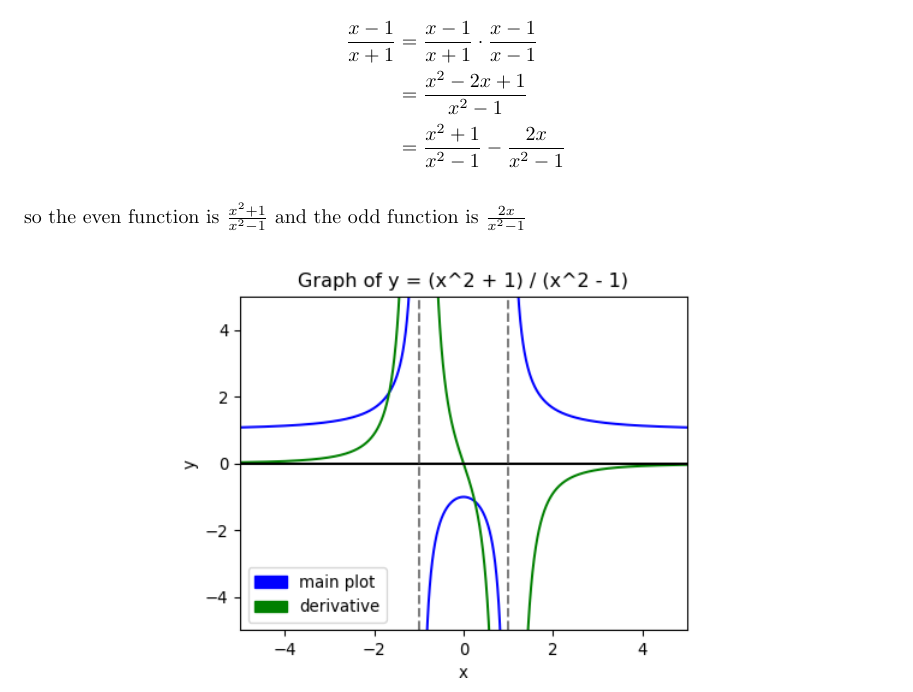
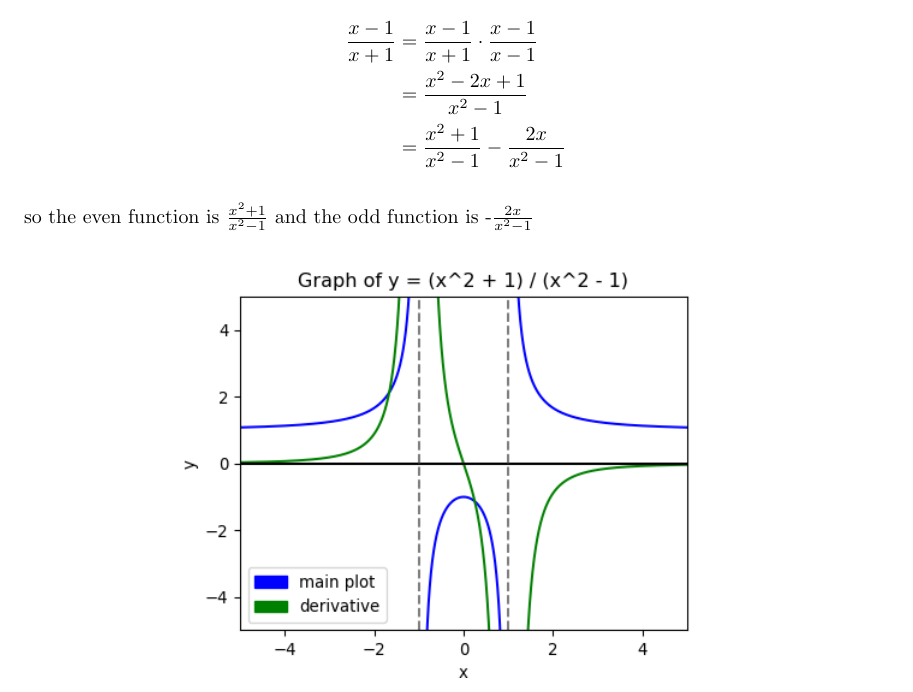
Before and after one commit to yanhan/mit-1801-ps-unofficial-sol, a LaTeX document (ps2a.tex): part of the page, cut so that both start at the same text. Compiled offline with pdfLaTeX.

Commit message:
[BUGFIX] Correct sign of function
Signed-off-by: Yan Han Pang <539739+yanhan@users.noreply.github.com>

```diff
--- a/ps2a.tex
+++ b/ps2a.tex
@@ -37,7 +37,7 @@
                       &= \frac{x^2 + 1}{x^2 - 1} - \frac{2x}{x^2 - 1}
 \end{align*}
 
-so the even function is $\frac{x^2 + 1}{x^2 - 1}$ and the odd function is $\frac{2x}{x^2 - 1}$
+so the even function is $\frac{x^2 + 1}{x^2 - 1}$ and the odd function is -$\frac{2x}{x^2 - 1}$
 
 \begin{center}
   \includegraphics[scale=0.8]{q1_even.png}
```
Also changed, not shown: ps2a.pdf.
